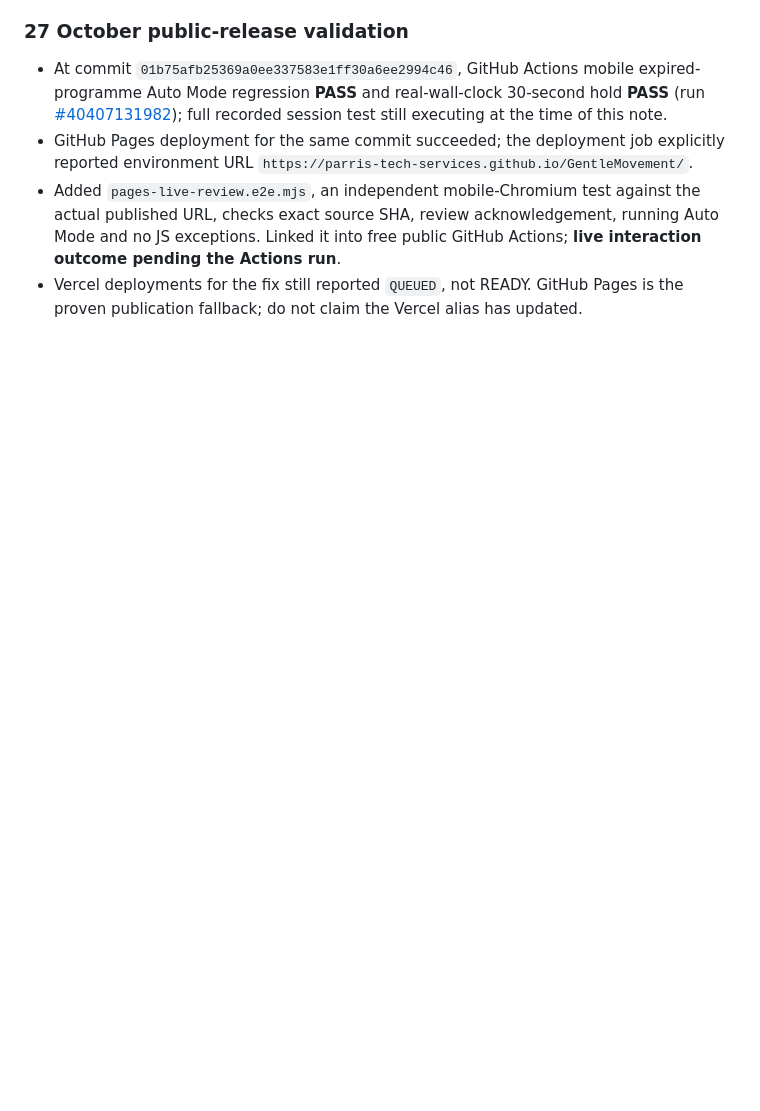
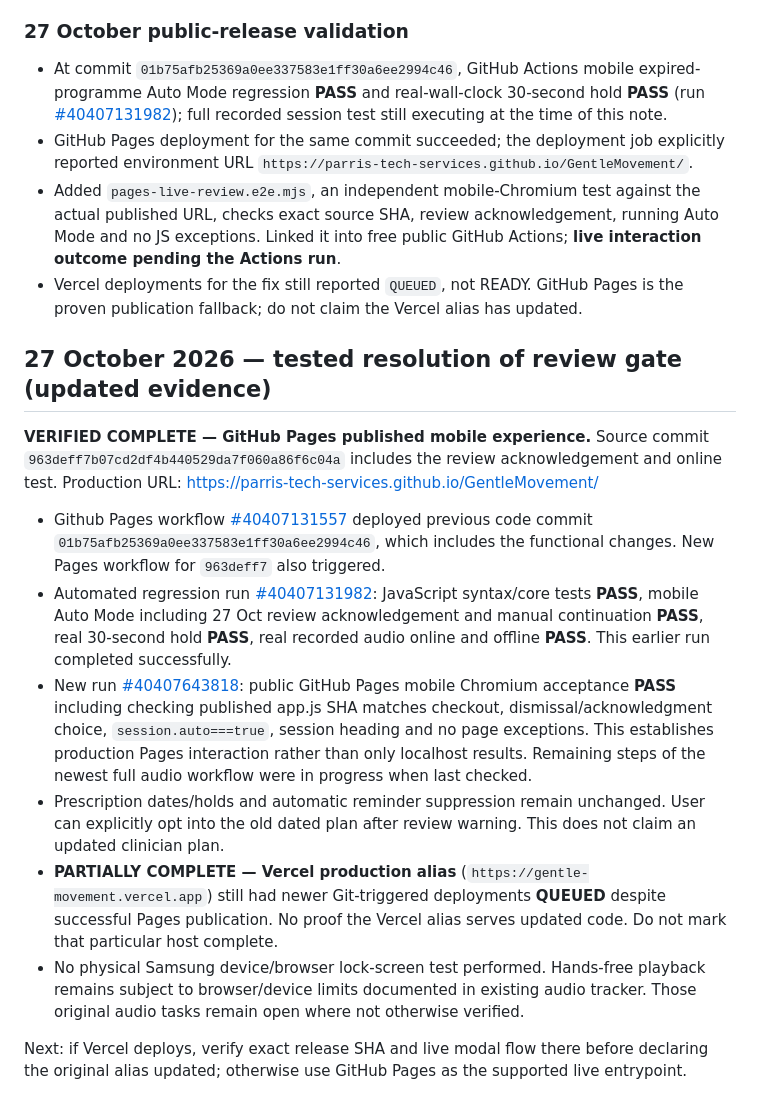
Before and after one commit to Parris-Tech-Services/GentleMovement, a Markdown page: WORK_CHECKPOINT.md, the part around the change. GitHub-like rendering; blank space fills up the shorter version.

Commit message:
docs: record verified live Auto Mode fix and Vercel rollout status

```diff
--- a/WORK_CHECKPOINT.md
+++ b/WORK_CHECKPOINT.md
@@ -93,3 +93,17 @@ The synthetic media-ended full-flow test is now complete. Next execute a **real-
 - GitHub Pages deployment for the same commit succeeded; the deployment job explicitly reported environment URL `https://parris-tech-services.github.io/GentleMovement/`.
 - Added `pages-live-review.e2e.mjs`, an independent mobile-Chromium test against the actual published URL, checks exact source SHA, review acknowledgement, running Auto Mode and no JS exceptions. Linked it into free public GitHub Actions; **live interaction outcome pending the Actions run**.
 - Vercel deployments for the fix still reported `QUEUED`, not READY. GitHub Pages is the proven publication fallback; do not claim the Vercel alias has updated.
+
+
+## 27 October 2026 — tested resolution of review gate (updated evidence)
+
+**VERIFIED COMPLETE — GitHub Pages published mobile experience.** Source commit `963deff7b07cd2df4b440529da7f060a86f6c04a` includes the review acknowledgement and online test. Production URL: https://parris-tech-services.github.io/GentleMovement/
+
+- Github Pages workflow [#40407131557](https://github.com/Parris-Tech-Services/GentleMovement/actions/runs/40407131557) deployed previous code commit `01b75afb25369a0ee337583e1ff30a6ee2994c46`, which includes the functional changes. New Pages workflow for `963deff7` also triggered.
+- Automated regression run [#40407131982](https://github.com/Parris-Tech-Services/GentleMovement/actions/runs/40407131982): JavaScript syntax/core tests **PASS**, mobile Auto Mode including 27 Oct review acknowledgement and manual continuation **PASS**, real 30-second hold **PASS**, real recorded audio online and offline **PASS**. This earlier run completed successfully.
+- New run [#40407643818](https://github.com/Parris-Tech-Services/GentleMovement/actions/runs/40407643818): public GitHub Pages mobile Chromium acceptance **PASS** including checking published app.js SHA matches checkout, dismissal/acknowledgment choice, `session.auto===true`, session heading and no page exceptions. This establishes production Pages interaction rather than only localhost results. Remaining steps of the newest full audio workflow were in progress when last checked.
+- Prescription dates/holds and automatic reminder suppression remain unchanged. User can explicitly opt into the old dated plan after review warning. This does not claim an updated clinician plan.
+- **PARTIALLY COMPLETE — Vercel production alias** (`https://gentle-movement.vercel.app`) still had newer Git-triggered deployments **QUEUED** despite successful Pages publication. No proof the Vercel alias serves updated code. Do not mark that particular host complete.
+- No physical Samsung device/browser lock-screen test performed. Hands-free playback remains subject to browser/device limits documented in existing audio tracker. Those original audio tasks remain open where not otherwise verified.
+
+Next: if Vercel deploys, verify exact release SHA and live modal flow there before declaring the original alias updated; otherwise use GitHub Pages as the supported live entrypoint.
```
